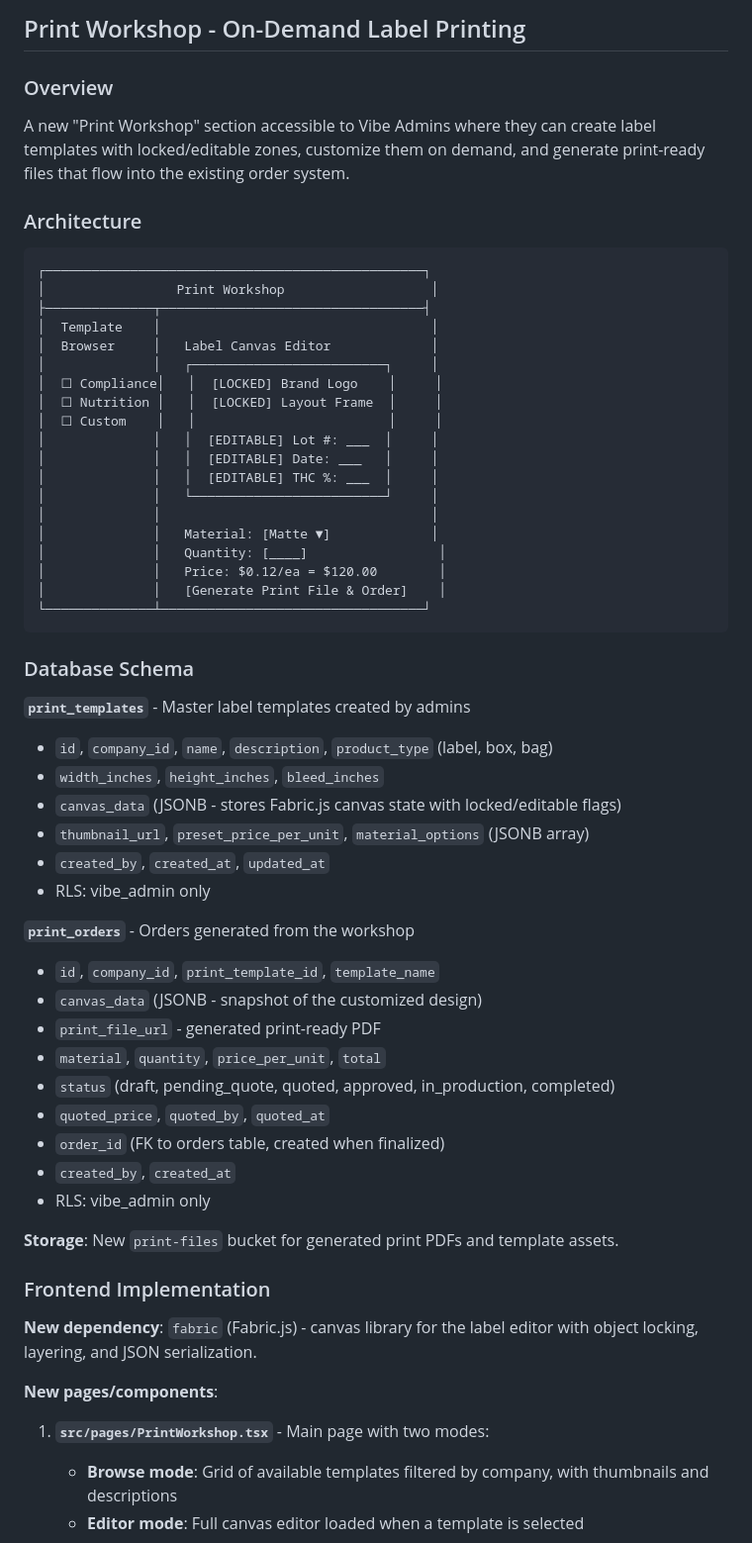
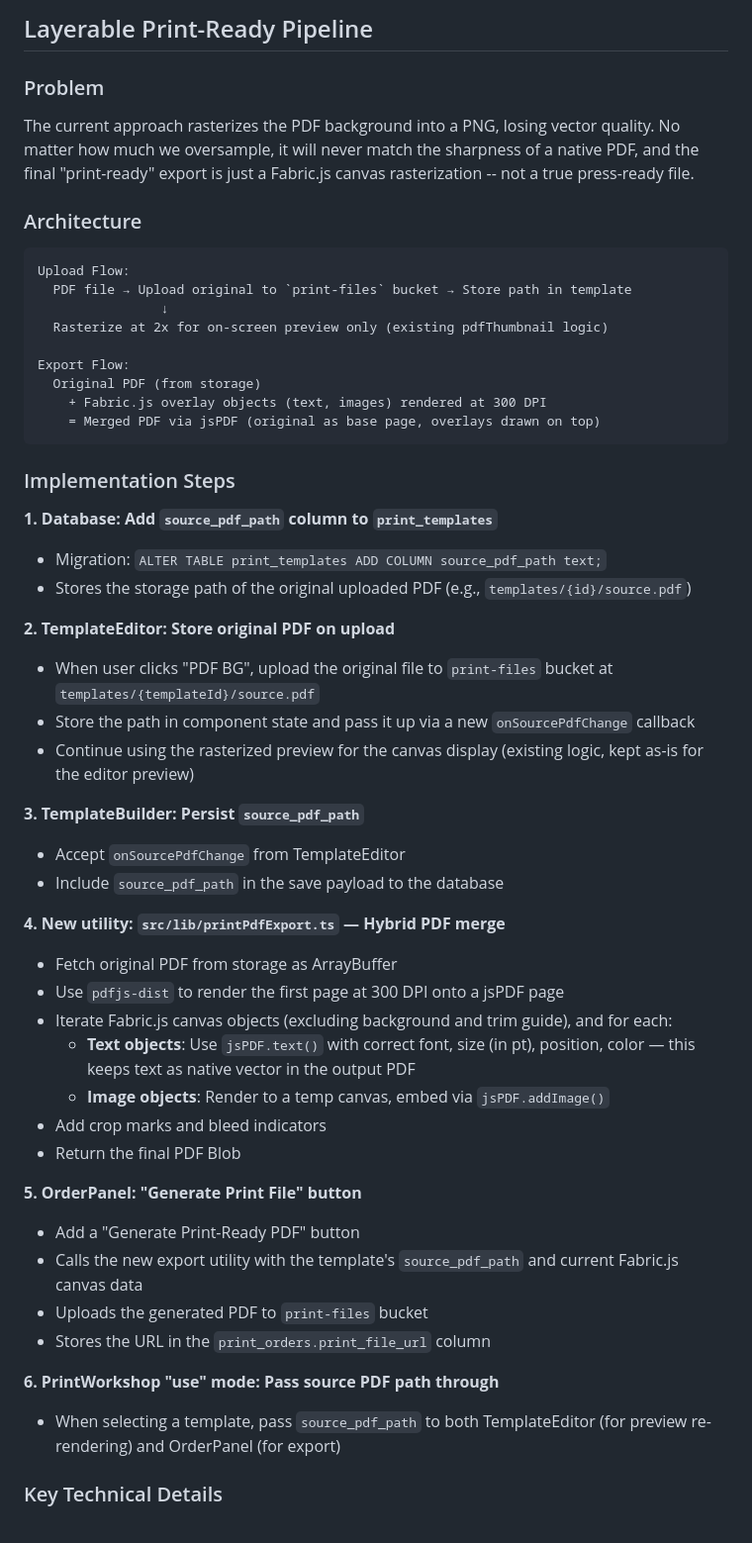
Before and after one commit to rileyfinn22/mfused-nexus-09, a Markdown page: .lovable/plan.md, the part around one of its changes. Shown at 99% size. GitHub-like rendering.

Commit message:
Save plan in Lovable

````diff
--- a/.lovable/plan.md
+++ b/.lovable/plan.md
@@ -1,64 +1,56 @@
 
 
-## Print Workshop - On-Demand Label Printing
+## Layerable Print-Ready Pipeline
 
-### Overview
-A new "Print Workshop" section accessible to Vibe Admins where they can create label templates with locked/editable zones, customize them on demand, and generate print-ready files that flow into the existing order system.
+### Problem
+The current approach rasterizes the PDF background into a PNG, losing vector quality. No matter how much we oversample, it will never match the sharpness of a native PDF, and the final "print-ready" export is just a Fabric.js canvas rasterization -- not a true press-ready file.
 
 ### Architecture
 
 ```text
-┌─────────────────────────────────────────────────┐
-│                 Print Workshop                   │
-├──────────────┬──────────────────────────────────┤
-│  Template    │                                   │
-│  Browser     │   Label Canvas Editor             │
-│              │   ┌─────────────────────────┐     │
-│  ☐ Compliance│   │  [LOCKED] Brand Logo    │     │
-│  ☐ Nutrition │   │  [LOCKED] Layout Frame  │     │
-│  ☐ Custom    │   │                         │     │
-│              │   │  [EDITABLE] Lot #: ___  │     │
-│              │   │  [EDITABLE] Date: ___   │     │
-│              │   │  [EDITABLE] THC %: ___  │     │
-│              │   └─────────────────────────┘     │
-│              │                                   │
-│              │   Material: [Matte ▼]             │
-│              │   Quantity: [____]                 │
-│              │   Price: $0.12/ea = $120.00        │
-│              │   [Generate Print File & Order]    │
-└──────────────┴──────────────────────────────────┘
+Upload Flow:
+  PDF file → Upload original to `print-files` bucket → Store path in template
+                ↓
+  Rasterize at 2x for on-screen preview only (existing pdfThumbnail logic)
+
+Export Flow:
+  Original PDF (from storage)
+    + Fabric.js overlay objects (text, images) rendered at 300 DPI
+    = Merged PDF via jsPDF (original as base page, overlays drawn on top)
 ```
 
-### Database Schema
+### Implementation Steps
 
-**`print_templates`** - Master label templates created by admins
-- `id`, `company_id`, `name`, `description`, `product_type` (label, box, bag)
-- `width_inches`, `height_inches`, `bleed_inches`
-- `canvas_data` (JSONB - stores Fabric.js canvas state with locked/editable flags)
-- `thumbnail_url`, `preset_price_per_unit`, `material_options` (JSONB array)
-- `created_by`, `created_at`, `updated_at`
-- RLS: vibe_admin only
+**1. Database: Add `source_pdf_path` column to `print_templates`**
+- Migration: `ALTER TABLE print_templates ADD COLUMN source_pdf_path text;`
+- Stores the storage path of the original uploaded PDF (e.g., `templates/{id}/source.pdf`)
 
-**`print_orders`** - Orders generated from the workshop
-- `id`, `company_id`, `print_template_id`, `template_name`
-- `canvas_data` (JSONB - snapshot of the customized design)
-- `print_file_url` - generated print-ready PDF
-- `material`, `quantity`, `price_per_unit`, `total`
-- `status` (draft, pending_quote, quoted, approved, in_production, completed)
-- `quoted_price`, `quoted_by`, `quoted_at`
-- `order_id` (FK to orders table, created when finalized)
-- `created_by`, `created_at`
-- RLS: vibe_admin only
+**2. TemplateEditor: Store original PDF on upload**
+- When user clicks "PDF BG", upload the original file to `print-files` bucket at `templates/{templateId}/source.pdf`
+- Store the path in component state and pass it up via a new `onSourcePdfChange` callback
+- Continue using the rasterized preview for the canvas display (existing logic, kept as-is for the editor preview)
 
-**Storage**: New `print-files` bucket for generated print PDFs and template assets.
+**3. TemplateBuilder: Persist `source_pdf_path`**
+- Accept `onSourcePdfChange` from TemplateEditor
+- Include `source_pdf_path` in the save payload to the database
 
-### Frontend Implementation
+**4. New utility: `src/lib/printPdfExport.ts` — Hybrid PDF merge**
+- Fetch original PDF from storage as ArrayBuffer
+- Use `pdfjs-dist` to render the first page at 300 DPI onto a jsPDF page
+- Iterate Fabric.js canvas objects (excluding background and trim guide), and for each:
+  - **Text objects**: Use `jsPDF.text()` with correct font, size (in pt), position, color — this keeps text as native vector in the output PDF
+  - **Image objects**: Render to a temp canvas, embed via `jsPDF.addImage()`
+- Add crop marks and bleed indicators
+- Return the final PDF Blob
 
-**New dependency**: `fabric` (Fabric.js) - canvas library for the label editor with object locking, layering, and JSON serialization.
+**5. OrderPanel: "Generate Print File" button**
+- Add a "Generate Print-Ready PDF" button
+- Calls the new export utility with the template's `source_pdf_path` and current Fabric.js canvas data
+- Uploads the generated PDF to `print-files` bucket
+- Stores the URL in the `print_orders.print_file_url` column
 
-**New pages/components**:
+**6. PrintWorkshop "use" mode: Pass source PDF path through**
+- When selecting a template, pass `source_pdf_path` to both TemplateEditor (for preview re-rendering) and OrderPanel (for export)
 
-1. **`src/pages/PrintWorkshop.tsx`** - Main page with two modes:
-   - **Browse mode**: Grid of available templates filtered by company, with thumbnails and descriptions
-   - **Editor mode**: Full canvas editor loaded when a template is selected
+### Key Technical Details
 
````
Also changed, not shown: other parts of .lovable/plan.md (+5 -42 lines).
